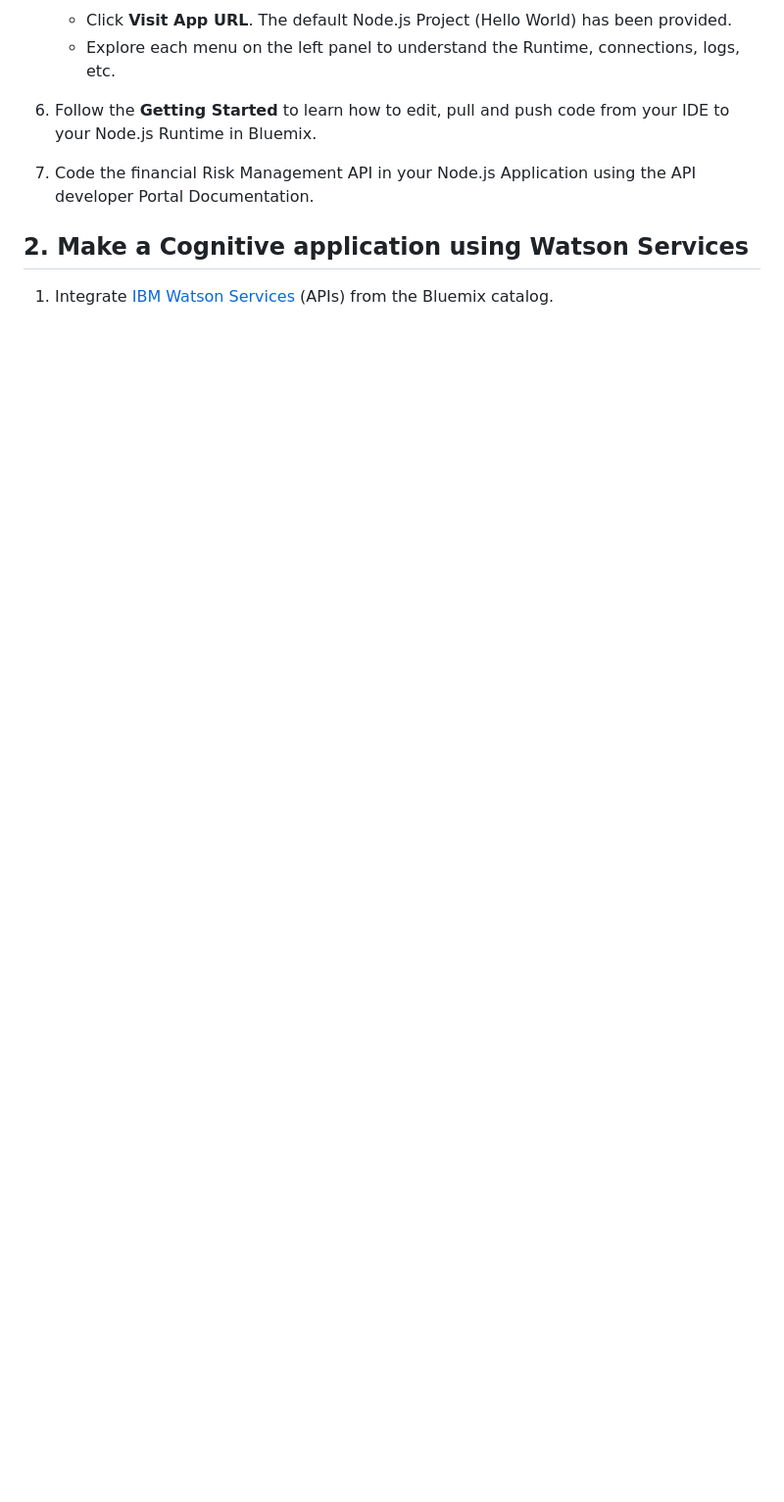
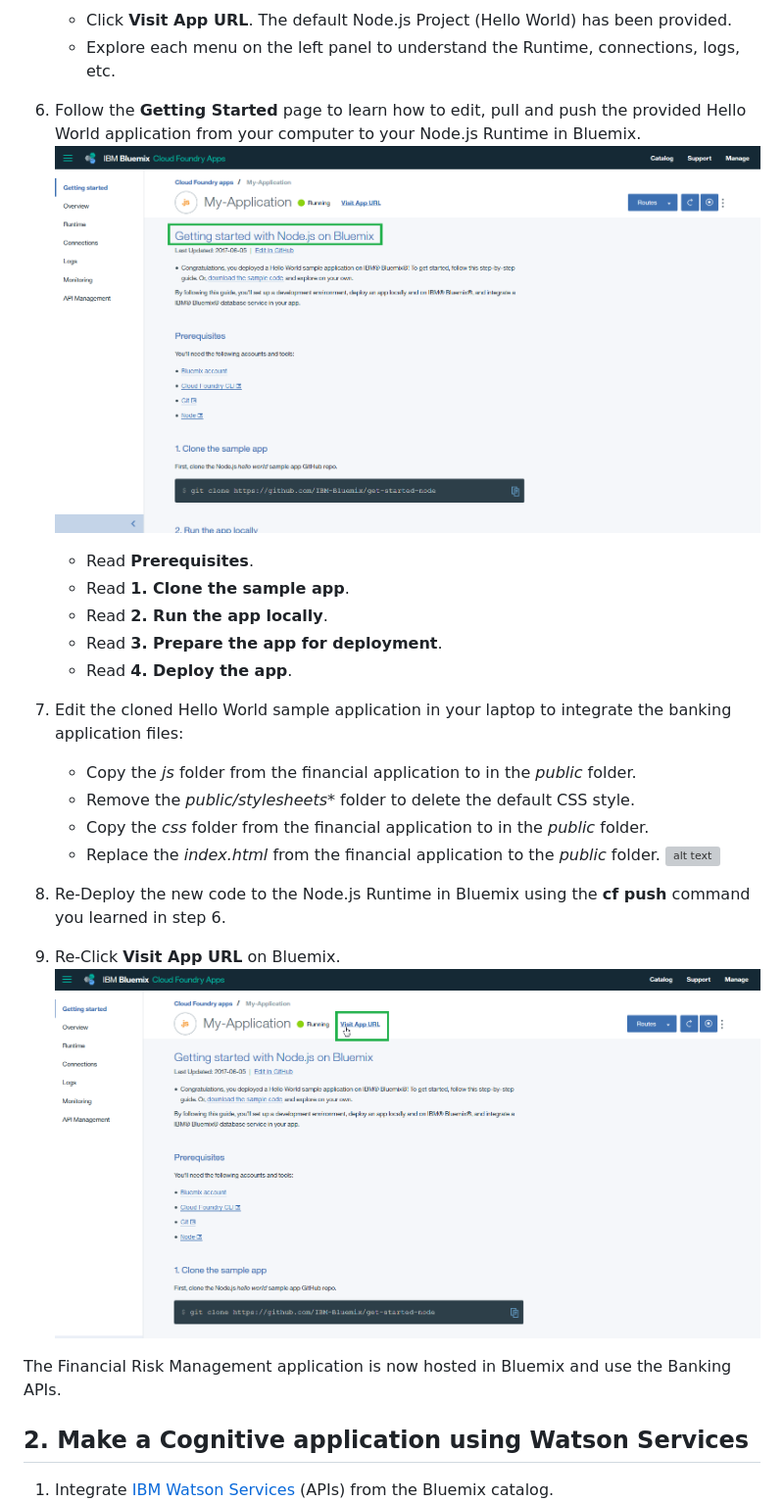
Before and after one commit to waveline10/financial-risk-management-using-machine-learning-on-mainframes, a Markdown page: README.md, the part around the change. Shown: that part at 98% size. GitHub-like rendering; pictures changed too: images/gettingStartedBluemix.png (added), images/nodejsAppRedeploy.png (added); blank space fills up the shorter version; grey boxes are pictures that could not be loaded.

```diff
--- a/README.md
+++ b/README.md
@@ -204,9 +204,27 @@ The purpose of this sample application is to understand how to code and use APIs
 	* Click **Visit App URL**. The default Node.js Project (Hello World) has been provided.
 	* Explore each menu on the left panel to understand the Runtime, connections, logs, etc.
 
-6.	Follow the **Getting Started** to learn how to edit, pull and push code from your IDE to your Node.js Runtime in Bluemix.
+6.	Follow the **Getting Started** page to learn how to edit, pull and push the provided Hello World application from your computer to your Node.js Runtime in Bluemix.
+	![alt text](images/gettingStartedBluemix.png "Node.js on Bluemix Documentation")
+	* Read **Prerequisites**.
+	* Read **1. Clone the sample app**.
+	* Read **2. Run the app locally**.
+	* Read **3. Prepare the app for deployment**.
+	* Read **4. Deploy the app**.
 
-7.	Code the financial Risk Management API in your Node.js Application using the API developer Portal Documentation.
+7.	Edit the cloned Hello World sample application in your laptop to integrate the banking application files:
+	* Copy the *js* folder from the financial application to in the *public* folder.
+	* Remove the *public/stylesheets** folder to delete the default CSS style.
+	* Copy the *css* folder from the financial application to in the *public* folder.
+	* Replace the *index.html* from the financial application to the *public* folder.
+	![alt text](images/editNodeJSProjectFinancial.png.png "Edit the Node.js project")
+
+8.	Re-Deploy the new code to the Node.js Runtime in Bluemix using the **cf push** command you learned in step 6.
+
+9.	Re-Click **Visit App URL** on Bluemix.
+	![alt text](images/nodejsAppRedeploy.png "Node.js Main Panel")
+
+The Financial Risk Management application is now hosted in Bluemix and use the Banking APIs.
 
 ## 2. Make a Cognitive application using Watson Services
 
```
Also changed, not shown: images/editNodeJSProjectFinancial.png (added).
